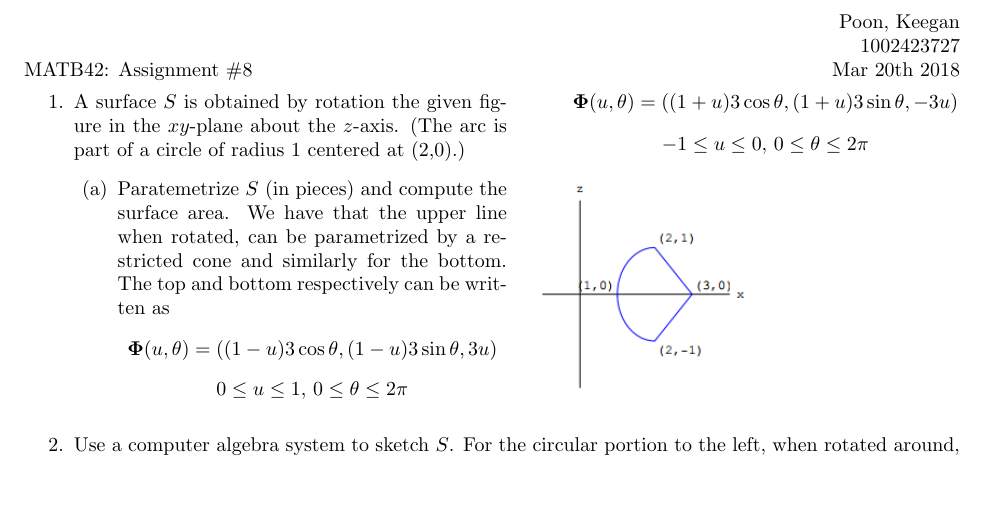
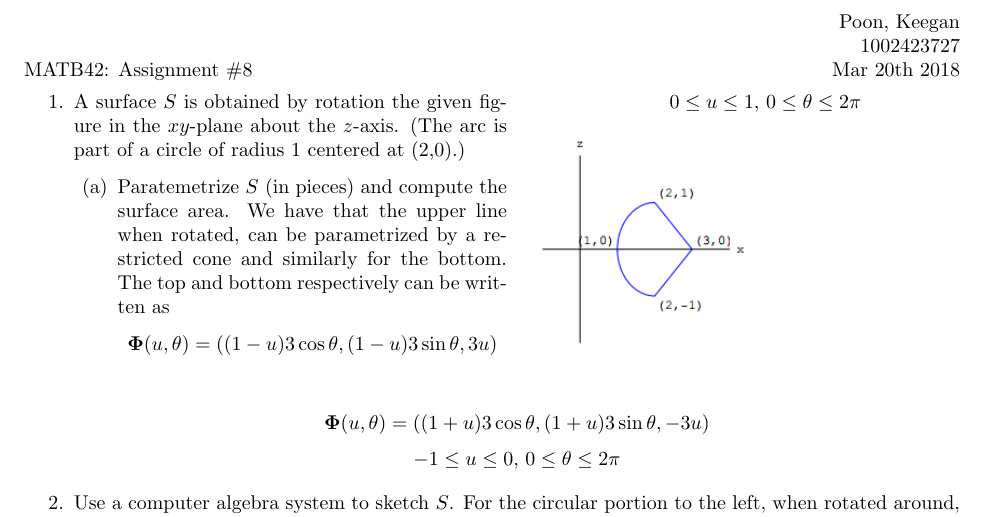
Before and after one commit to poonkeegan/school, a LaTeX document (matb42/a8.tex): part of page 1 of 3, cut so that both start at the same text, the shorter picture padded with empty space. Compiled offline with pdfLaTeX.

Commit message:
Sun Mar 18 11:28:17 EDT 2018

```diff
--- a/matb42/a8.tex
+++ b/matb42/a8.tex
@@ -34,11 +34,11 @@ Mar 20th 2018}
             We have that the upper line when rotated, can be parametrized by a restricted cone and similarly for the bottom. The top and bottom respectively can be written as
             \[ \boldsymbol \Phi (u,\theta) = ((1-u)3 \cos \theta, (1-u)3 \sin \theta, 3u) \]
             \[0\leq u \leq 1,\, 0 \leq \theta \leq 2\pi\]
-            \[ \boldsymbol \Phi (u,\theta) = ((1+u)3 \cos \theta, (1+u)3 \sin \theta, -3u) \]
-            \[ -1 \leq u \leq 0 ,\, 0 \leq \theta \leq 2\pi\]
         \end{enumerate}
             \includegraphics[width=0.25\textwidth]{b42-a8-q1ex}
     \end{multicols}
+            \[ \boldsymbol \Phi (u,\theta) = ((1+u)3 \cos \theta, (1+u)3 \sin \theta, -3u) \]
+            \[ -1 \leq u \leq 0 ,\, 0 \leq \theta \leq 2\pi\]
             \item Use a computer algebra system to sketch $S$.
     For the circular portion to the left, when rotated around, it will be the inner half of a torus, so the equation will be
 
```
Also changed, not shown: matb42/a8.pdf.
